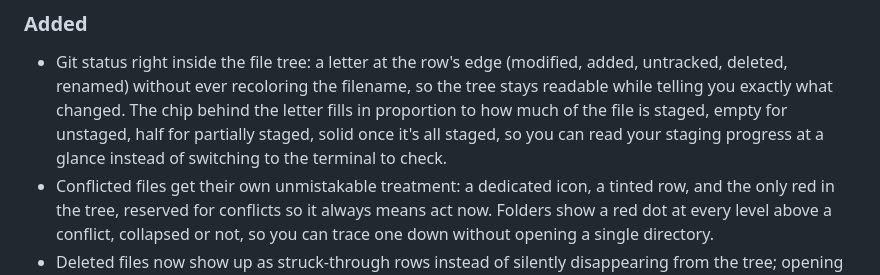
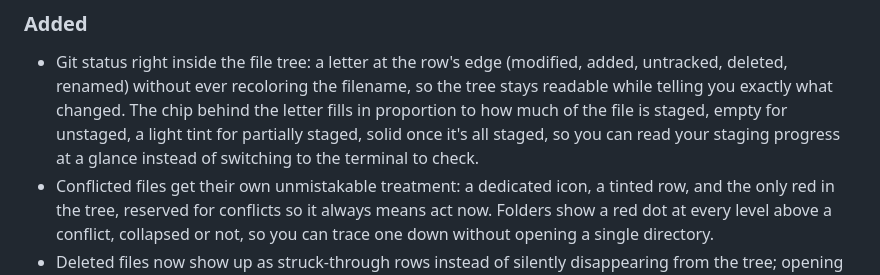
Before and after one commit to zeroblack/shirei, a Markdown page: CHANGELOG.md, the part around the change. Drawn GitHub-style.

Commit message:
docs(changelog): describe the partial-stage fill accurately
The chip's partial-stage state is a 22% color-mix tint, not a literal
half-fill; reworded without going technical.

```diff
--- a/CHANGELOG.md
+++ b/CHANGELOG.md
@@ -11,9 +11,9 @@ and this project adheres to [Semantic Versioning](https://semver.org/spec/v2.0.0
 - Git status right inside the file tree: a letter at the row's edge (modified, added,
   untracked, deleted, renamed) without ever recoloring the filename, so the tree stays
   readable while telling you exactly what changed. The chip behind the letter fills in
-  proportion to how much of the file is staged, empty for unstaged, half for partially
-  staged, solid once it's all staged, so you can read your staging progress at a glance
-  instead of switching to the terminal to check.
+  proportion to how much of the file is staged, empty for unstaged, a light tint for
+  partially staged, solid once it's all staged, so you can read your staging progress
+  at a glance instead of switching to the terminal to check.
 - Conflicted files get their own unmistakable treatment: a dedicated icon, a tinted row,
   and the only red in the tree, reserved for conflicts so it always means act now. Folders
   show a red dot at every level above a conflict, collapsed or not, so you can trace one
```
